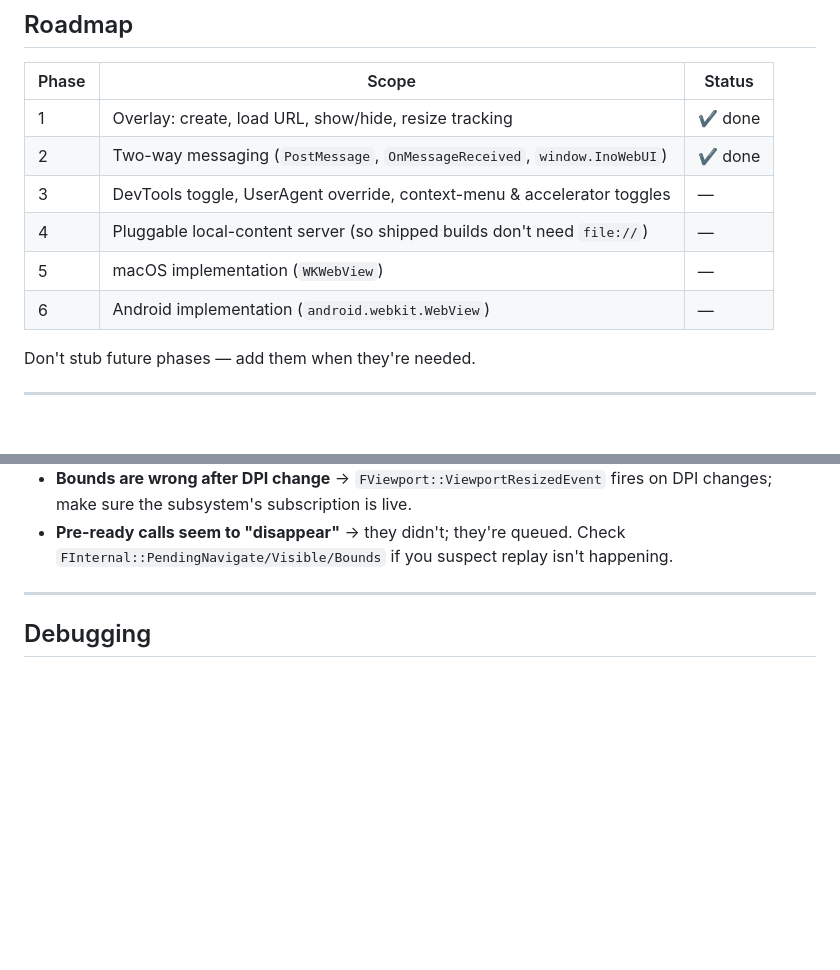
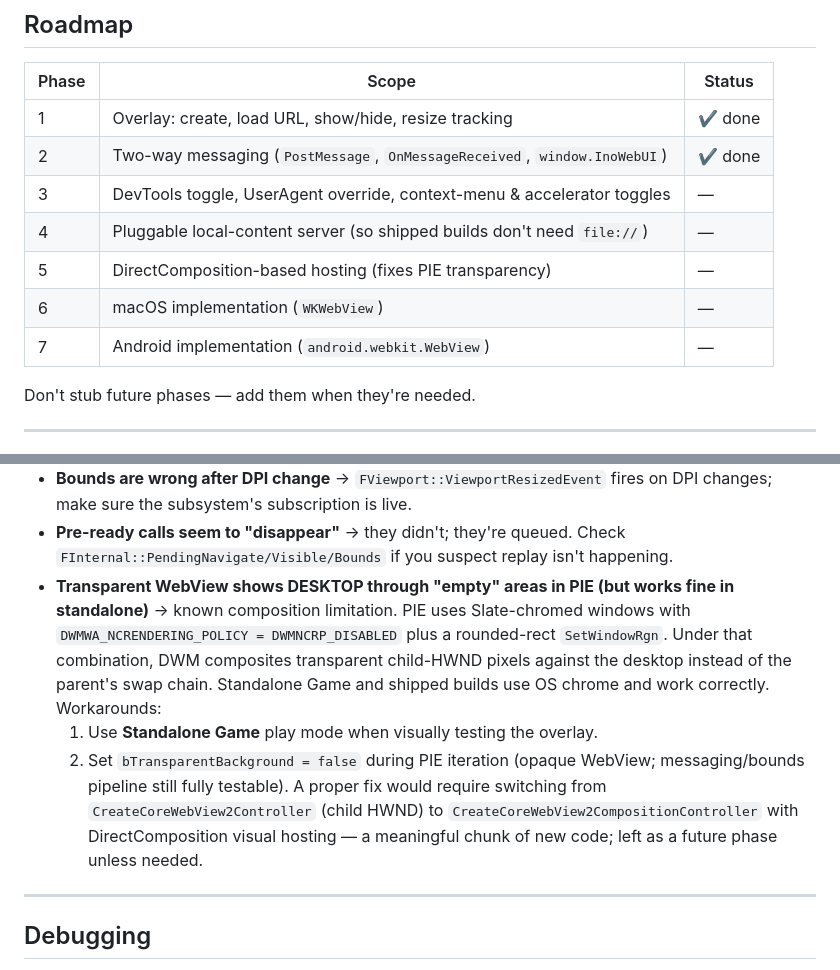
Before and after one commit to nobandegani/ino-web-ui-ue, a Markdown page: CLAUDE.md, 2 parts joined by grey strips. GitHub-like rendering; blank space fills up the shorter version.

Commit message:
Document PIE transparency limitation
In PIE's Slate-chromed windows, DWM composites WebView2 transparent child-
HWND pixels against the DESKTOP instead of the parent's swap chain. The
combination of DWMWA_NCRENDERING_POLICY=DISABLED + rounded-rect SetWindowRgn
applied by UE's SWindow defeats the normal child-HWND compositing path.

Works correctly in:
  • Standalone Game (OS-chromed window)
  • Shipped builds (OS-chromed)

Documented workarounds:
  • Use Standalone Game for visual transparency testing
  • bTransparentBackground=false during PIE iteration (opaque WebView, full
    messaging/bounds pipeline still testable)

Added Phase 5 to the roadmap: DirectComposition-based hosting via
CreateCoreWebView2CompositionController would be the proper fix.

Co-Authored-By: Claude Opus 4.7 <noreply@anthropic.com>

```diff
--- a/CLAUDE.md
+++ b/CLAUDE.md
@@ -295,8 +295,9 @@ single-threaded — no `AsyncTask(ENamedThreads::GameThread, ...)` needed.
 | 2 | Two-way messaging (`PostMessage`, `OnMessageReceived`, `window.InoWebUI`) | ✔ done |
 | 3 | DevTools toggle, UserAgent override, context-menu & accelerator toggles | — |
 | 4 | Pluggable local-content server (so shipped builds don't need `file://`) | — |
-| 5 | macOS implementation (`WKWebView`) | — |
-| 6 | Android implementation (`android.webkit.WebView`) | — |
+| 5 | DirectComposition-based hosting (fixes PIE transparency) | — |
+| 6 | macOS implementation (`WKWebView`) | — |
+| 7 | Android implementation (`android.webkit.WebView`) | — |
 
 Don't stub future phases — add them when they're needed.
 
@@ -317,6 +318,20 @@ Don't stub future phases — add them when they're needed.
 - **Pre-ready calls seem to "disappear"** → they didn't; they're queued.
   Check `FInternal::PendingNavigate/Visible/Bounds` if you suspect replay
   isn't happening.
+- **Transparent WebView shows DESKTOP through "empty" areas in PIE (but
+  works fine in standalone)** → known composition limitation. PIE uses
+  Slate-chromed windows with `DWMWA_NCRENDERING_POLICY = DWMNCRP_DISABLED`
+  plus a rounded-rect `SetWindowRgn`. Under that combination, DWM
+  composites transparent child-HWND pixels against the desktop instead of
+  the parent's swap chain. Standalone Game and shipped builds use OS chrome
+  and work correctly. Workarounds:
+    1. Use **Standalone Game** play mode when visually testing the overlay.
+    2. Set `bTransparentBackground = false` during PIE iteration (opaque
+       WebView; messaging/bounds pipeline still fully testable).
+  A proper fix would require switching from `CreateCoreWebView2Controller`
+  (child HWND) to `CreateCoreWebView2CompositionController` with
+  DirectComposition visual hosting — a meaningful chunk of new code; left
+  as a future phase unless needed.
 
 ---
 
```
